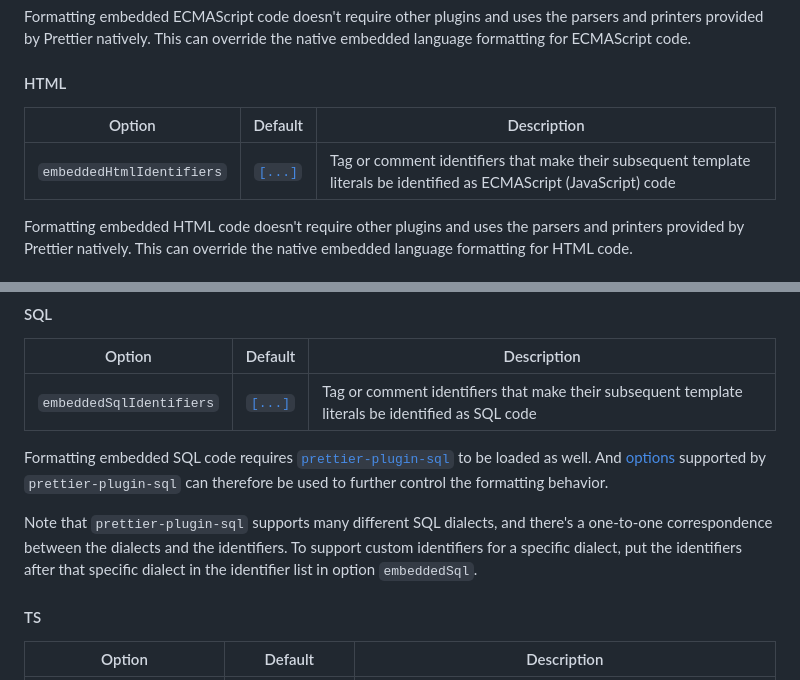
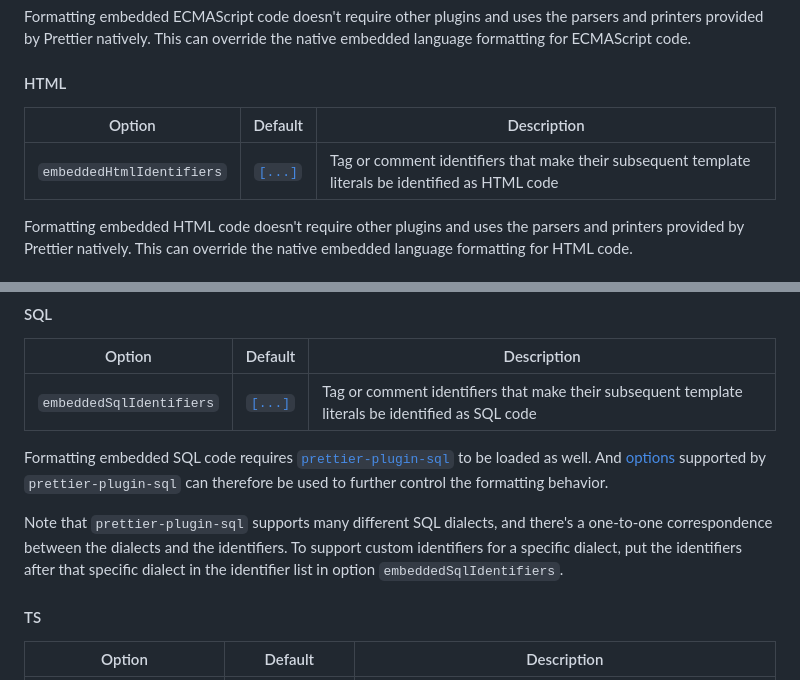
Before and after one commit to Sec-ant/prettier-plugin-embed, a Markdown page: README.md, 2 parts joined by grey strips. GitHub-like rendering; folded sections open.

Commit message:
fix(docs): README mistakes

```diff
--- a/README.md
+++ b/README.md
@@ -130,9 +130,9 @@ Formatting embedded ECMAScript code doesn't require other plugins and uses the p
 
 #### HTML
 
-|          Option           |                  Default                  | Description                                                                                                           |
-| :-----------------------: | :---------------------------------------: | --------------------------------------------------------------------------------------------------------------------- |
-| `embeddedHtmlIdentifiers` | [`[...]`](./src/embedded/html/options.ts) | Tag or comment identifiers that make their subsequent template literals be identified as ECMAScript (JavaScript) code |
+|          Option           |                  Default                  | Description                                                                                        |
+| :-----------------------: | :---------------------------------------: | -------------------------------------------------------------------------------------------------- |
+| `embeddedHtmlIdentifiers` | [`[...]`](./src/embedded/html/options.ts) | Tag or comment identifiers that make their subsequent template literals be identified as HTML code |
 
 Formatting embedded HTML code doesn't require other plugins and uses the parsers and printers provided by Prettier natively. This can override the native embedded language formatting for HTML code.
 
@@ -168,7 +168,7 @@ Formatting embedded Ruby code requires [`@prettier/plugin-ruby`](https://github.
 
 Formatting embedded SQL code requires [`prettier-plugin-sql`](https://github.com/un-ts/prettier/tree/master/packages/sql#readme) to be loaded as well. And [options](https://github.com/un-ts/prettier/tree/master/packages/sql#parser-options) supported by `prettier-plugin-sql` can therefore be used to further control the formatting behavior.
 
-Note that `prettier-plugin-sql` supports many different SQL dialects, and there's a one-to-one correspondence between the dialects and the identifiers. To support custom identifiers for a specific dialect, put the identifiers after that specific dialect in the identifier list in option `embeddedSql`.
+Note that `prettier-plugin-sql` supports many different SQL dialects, and there's a one-to-one correspondence between the dialects and the identifiers. To support custom identifiers for a specific dialect, put the identifiers after that specific dialect in the identifier list in option `embeddedSqlIdentifiers`.
 
 #### TS
 
```
